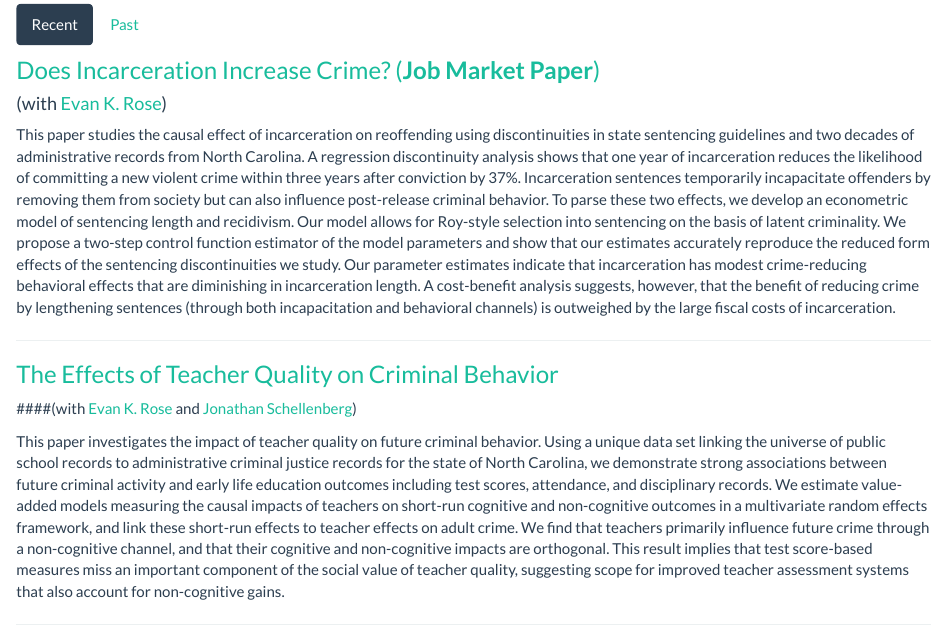
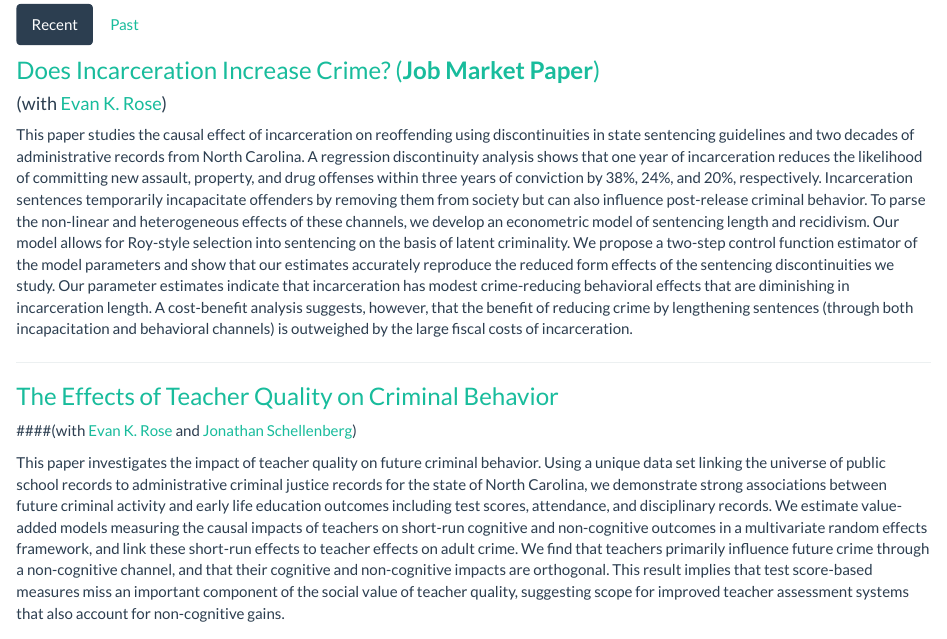
Before and after one commit to yotamshemtov/yotamshemtov.github.io, an R Markdown document (research.Rmd): the page in a window 1100 px wide, from 190 px down. Rendered offline with R 4.5, knitr and Pandoc, with nearby package versions; a font, style sheet, LaTeX package, included part or bibliography that could not be used is replaced or left out.

Commit message:
Update CV

```diff
--- a/research.Rmd
+++ b/research.Rmd
@@ -11,7 +11,21 @@ title: "Research"
 ### <a href="files/YotamShemTov_JMP.pdf" target="_blank"> Does Incarceration Increase Crime? (**Job Market Paper**) </a>
 #### (with <a href="https://ekrose.github.io/" target="_blank">Evan K. Rose</a>)
 
-This paper studies the causal effect of incarceration on reoffending using discontinuities in state sentencing guidelines and two decades of administrative records from North Carolina. A regression discontinuity analysis shows that one year of incarceration reduces the likelihood of committing a new violent crime within three years after conviction by 37%. Incarceration sentences temporarily incapacitate offenders by removing them from society but can also influence post-release criminal behavior. To parse these two effects, we develop an econometric model of sentencing length and recidivism. Our model allows for Roy-style selection into sentencing on the basis of latent criminality. We propose a two-step control function estimator of the model parameters and show that our estimates accurately reproduce the reduced form effects of the sentencing discontinuities we study. Our parameter estimates indicate that incarceration has modest crime-reducing behavioral effects that are diminishing in incarceration length. A cost-benefit analysis suggests, however, that the benefit of reducing crime by lengthening sentences (through both incapacitation and behavioral channels) is outweighed by the large fiscal costs of incarceration.
+This paper studies the causal effect of incarceration on reoffending using discontinuities in
+state sentencing guidelines and two decades of administrative records from North Carolina. A
+regression discontinuity analysis shows that one year of incarceration reduces the likelihood of
+committing new assault, property, and drug offenses within three years of conviction by 38%,
+24%, and 20%, respectively. Incarceration sentences temporarily incapacitate offenders by
+removing them from society but can also influence post-release criminal behavior. To parse
+the non-linear and heterogeneous effects of these channels, we develop an econometric model of
+sentencing length and recidivism. Our model allows for Roy-style selection into sentencing on
+the basis of latent criminality. We propose a two-step control function estimator of the model
+parameters and show that our estimates accurately reproduce the reduced form effects of
+the sentencing discontinuities we study. Our parameter estimates indicate that incarceration
+has modest crime-reducing behavioral effects that are diminishing in incarceration length.
+A cost-benefit analysis suggests, however, that the benefit of reducing crime by lengthening
+sentences (through both incapacitation and behavioral channels) is outweighed by the large
+fiscal costs of incarceration.
 
 ---
 
```
Also changed, not shown: research.html.
